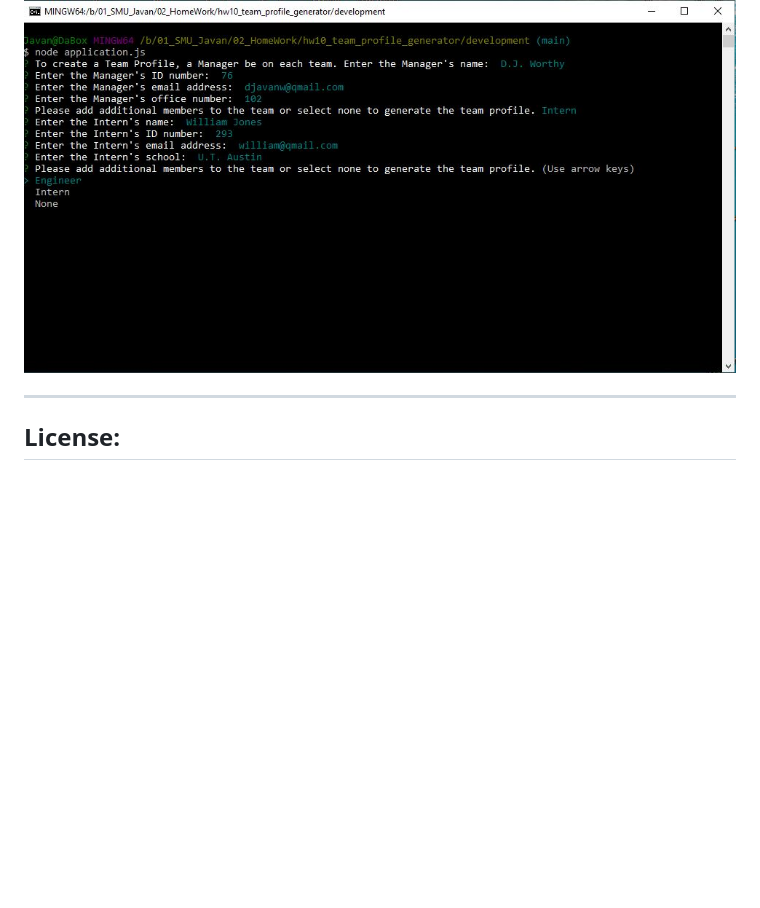
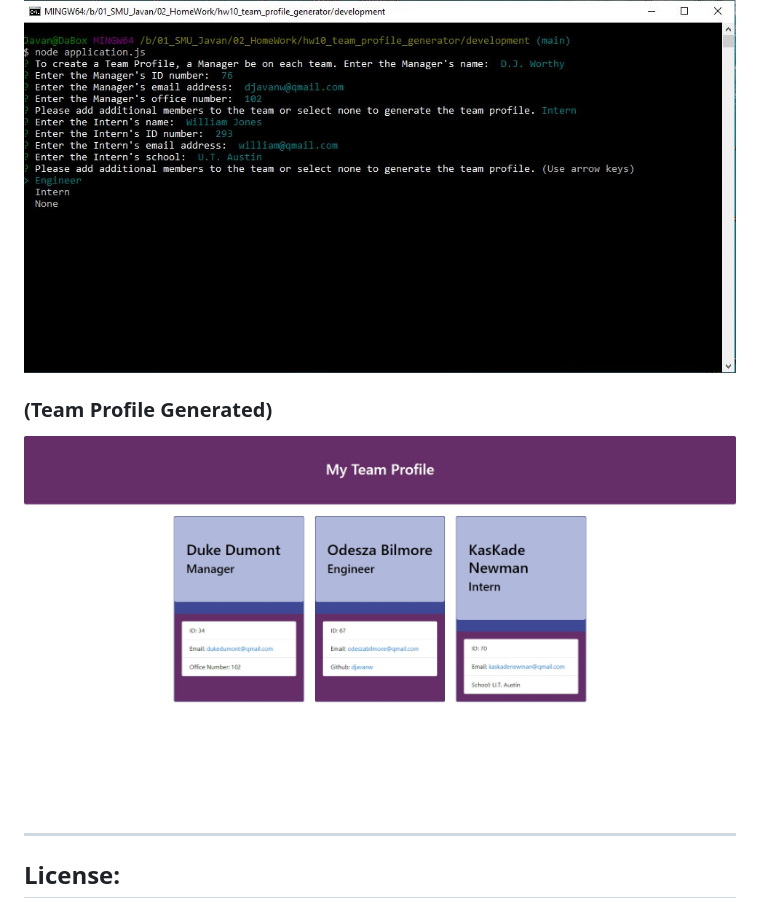
Before and after one commit to djavanw/team_profile_generator, a Markdown page: README.md, the part around the change. Rendered like a GitHub page; pictures changed too: assets/images/team_profile.jpeg (added); blank space fills up the shorter version.

Commit message:
Added addition screen capture of Team Profile in the web browser and updated README file.

```diff
--- a/README.md
+++ b/README.md
@@ -46,6 +46,9 @@
 ### (Adding addition Team Members)
 ![Image_Prompts_with_Choices](./assets/images/entering_team_members.JPG)
 
+### (Team Profile Generated)
+![Team_Profile](./assets/images/team_profile.jpeg)
+
 ***
   ## License:
   This project falls under the MIT License.  The full documentation for this license can be found at [MIT Full Documentation](https://choosealicense.com/licenses/mit).
```
